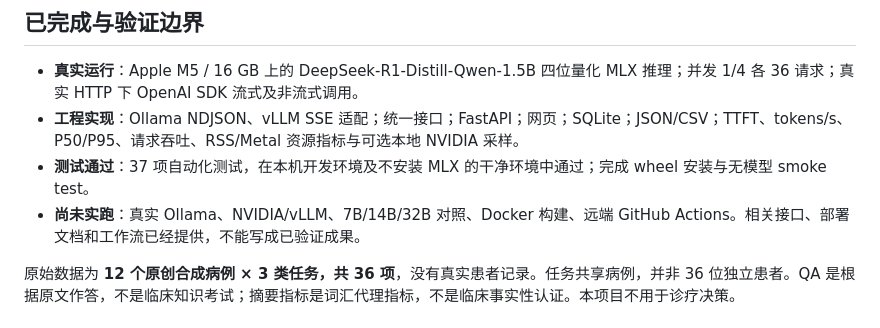
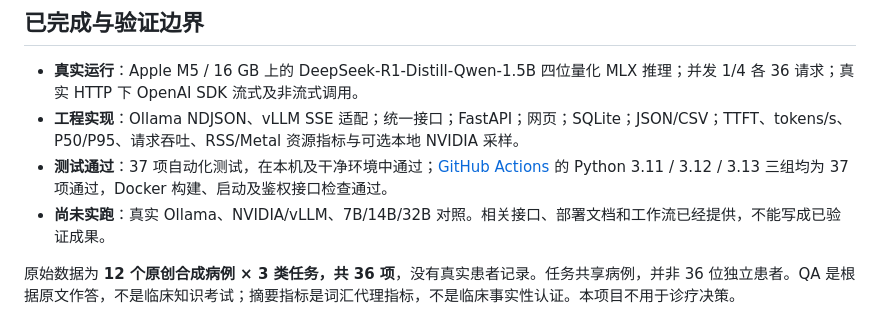
Before and after one commit to teafei/medinfer, a Markdown page: README_CN.md, the part around the change. Rendered like a GitHub page.

```diff
--- a/README_CN.md
+++ b/README_CN.md
@@ -13,8 +13,8 @@ MedInfer 将 MLX、Ollama、vLLM 的流式推理映射为统一 Backend Interfac
 
 - **真实运行**：Apple M5 / 16 GB 上的 DeepSeek-R1-Distill-Qwen-1.5B 四位量化 MLX 推理；并发 1/4 各 36 请求；真实 HTTP 下 OpenAI SDK 流式及非流式调用。
 - **工程实现**：Ollama NDJSON、vLLM SSE 适配；统一接口；FastAPI；网页；SQLite；JSON/CSV；TTFT、tokens/s、P50/P95、请求吞吐、RSS/Metal 资源指标与可选本地 NVIDIA 采样。
-- **测试通过**：37 项自动化测试，在本机开发环境及不安装 MLX 的干净环境中通过；完成 wheel 安装与无模型 smoke test。
-- **尚未实跑**：真实 Ollama、NVIDIA/vLLM、7B/14B/32B 对照、Docker 构建、远端 GitHub Actions。相关接口、部署文档和工作流已经提供，不能写成已验证成果。
+- **测试通过**：37 项自动化测试，在本机及干净环境中通过；[GitHub Actions](https://github.com/teafei/medinfer/actions/runs/40207616589) 的 Python 3.11 / 3.12 / 3.13 三组均为 37 项通过，Docker 构建、启动及鉴权接口检查通过。
+- **尚未实跑**：真实 Ollama、NVIDIA/vLLM、7B/14B/32B 对照。相关接口、部署文档和工作流已经提供，不能写成已验证成果。
 
 原始数据为 **12 个原创合成病例 × 3 类任务，共 36 项**，没有真实患者记录。任务共享病例，并非 36 位独立患者。QA 是根据原文作答，不是临床知识考试；摘要指标是词汇代理指标，不是临床事实性认证。本项目不用于诊疗决策。
 
```
Also changed, not shown: README.md (+2 -2 lines).
